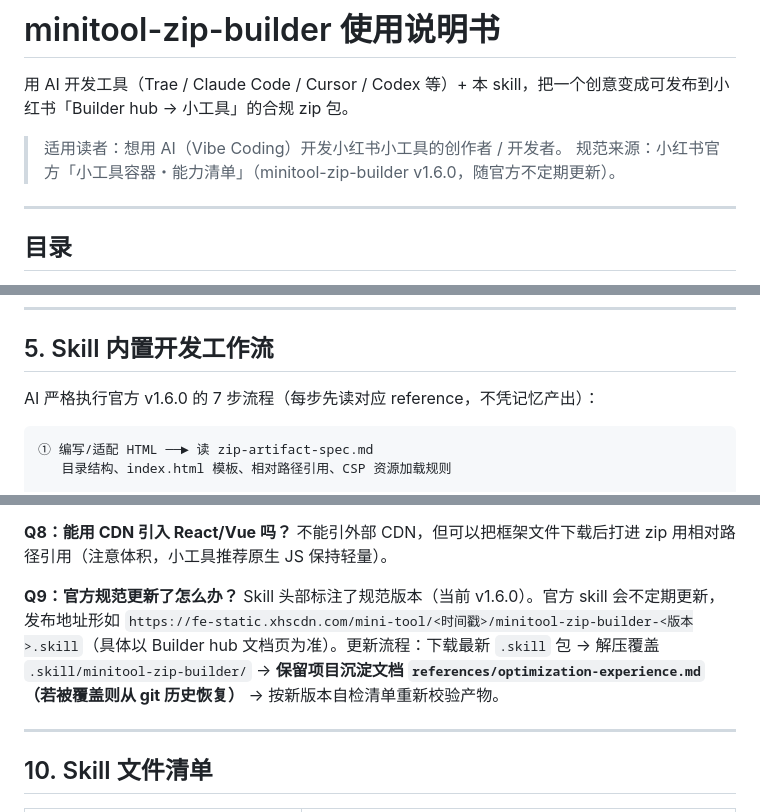
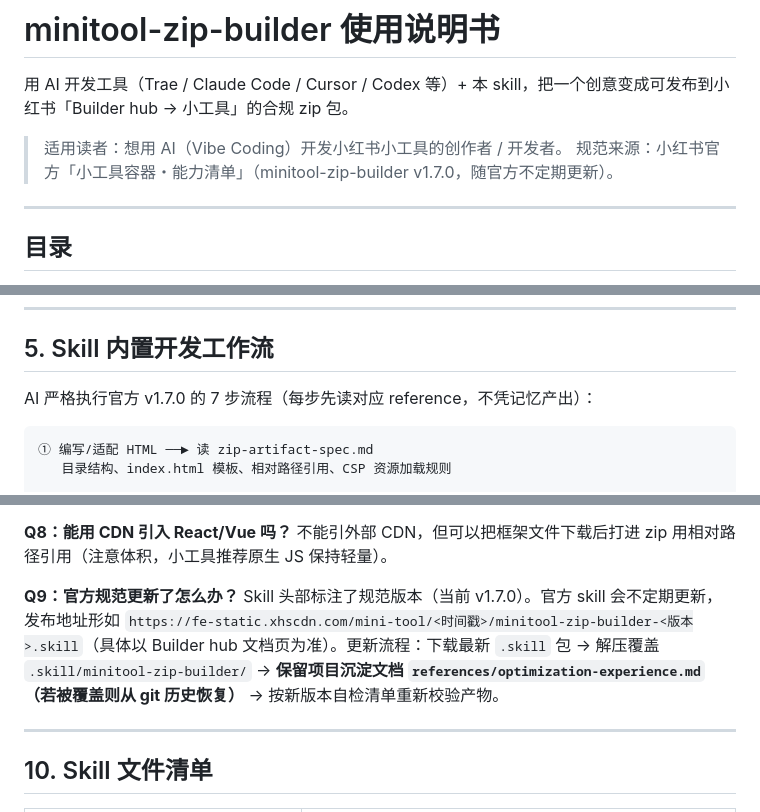
Before and after one commit to recohcity/xhs-minitool-starter, a Markdown page: skill-usage.md, 3 parts joined by grey strips. Rendered like a GitHub page.

````diff
--- a/skill-usage.md
+++ b/skill-usage.md
@@ -3,7 +3,7 @@
 用 AI 开发工具（Trae / Claude Code / Cursor / Codex 等）+ 本 skill，把一个创意变成可发布到小红书「Builder hub → 小工具」的合规 zip 包。
 
 > 适用读者：想用 AI（Vibe Coding）开发小红书小工具的创作者 / 开发者。
-> 规范来源：小红书官方「小工具容器・能力清单」（minitool-zip-builder v1.6.0，随官方不定期更新）。
+> 规范来源：小红书官方「小工具容器・能力清单」（minitool-zip-builder v1.7.0，随官方不定期更新）。
 
 ---
 
@@ -122,7 +122,7 @@ mkdir -p .codex/skills && cp -r .skill/minitool-zip-builder .codex/skills/
 
 ## 5. Skill 内置开发工作流
 
-AI 严格执行官方 v1.6.0 的 7 步流程（每步先读对应 reference，不凭记忆产出）：
+AI 严格执行官方 v1.7.0 的 7 步流程（每步先读对应 reference，不凭记忆产出）：
 
 ```
 ① 编写/适配 HTML ──► 读 zip-artifact-spec.md
@@ -271,7 +271,7 @@ unzip -l tool.zip | grep -E "node_modules|\.DS_Store|\.map|config\."
 不能引外部 CDN，但可以把框架文件下载后打进 zip 用相对路径引用（注意体积，小工具推荐原生 JS 保持轻量）。
 
 **Q9：官方规范更新了怎么办？**
-Skill 头部标注了规范版本（当前 v1.6.0）。官方 skill 会不定期更新，发布地址形如 `https://fe-static.xhscdn.com/mini-tool/<时间戳>/minitool-zip-builder-<版本>.skill`（具体以 Builder hub 文档页为准）。更新流程：下载最新 `.skill` 包 → 解压覆盖 `.skill/minitool-zip-builder/` → **保留项目沉淀文档 `references/optimization-experience.md`（若被覆盖则从 git 历史恢复）** → 按新版本自检清单重新校验产物。
+Skill 头部标注了规范版本（当前 v1.7.0）。官方 skill 会不定期更新，发布地址形如 `https://fe-static.xhscdn.com/mini-tool/<时间戳>/minitool-zip-builder-<版本>.skill`（具体以 Builder hub 文档页为准）。更新流程：下载最新 `.skill` 包 → 解压覆盖 `.skill/minitool-zip-builder/` → **保留项目沉淀文档 `references/optimization-experience.md`（若被覆盖则从 git 历史恢复）** → 按新版本自检清单重新校验产物。
 
 ---
 
````
Also changed, not shown: .skill/minitool-zip-builder/SKILL.md (+1 -1 lines), README.md (+11 -12 lines).
